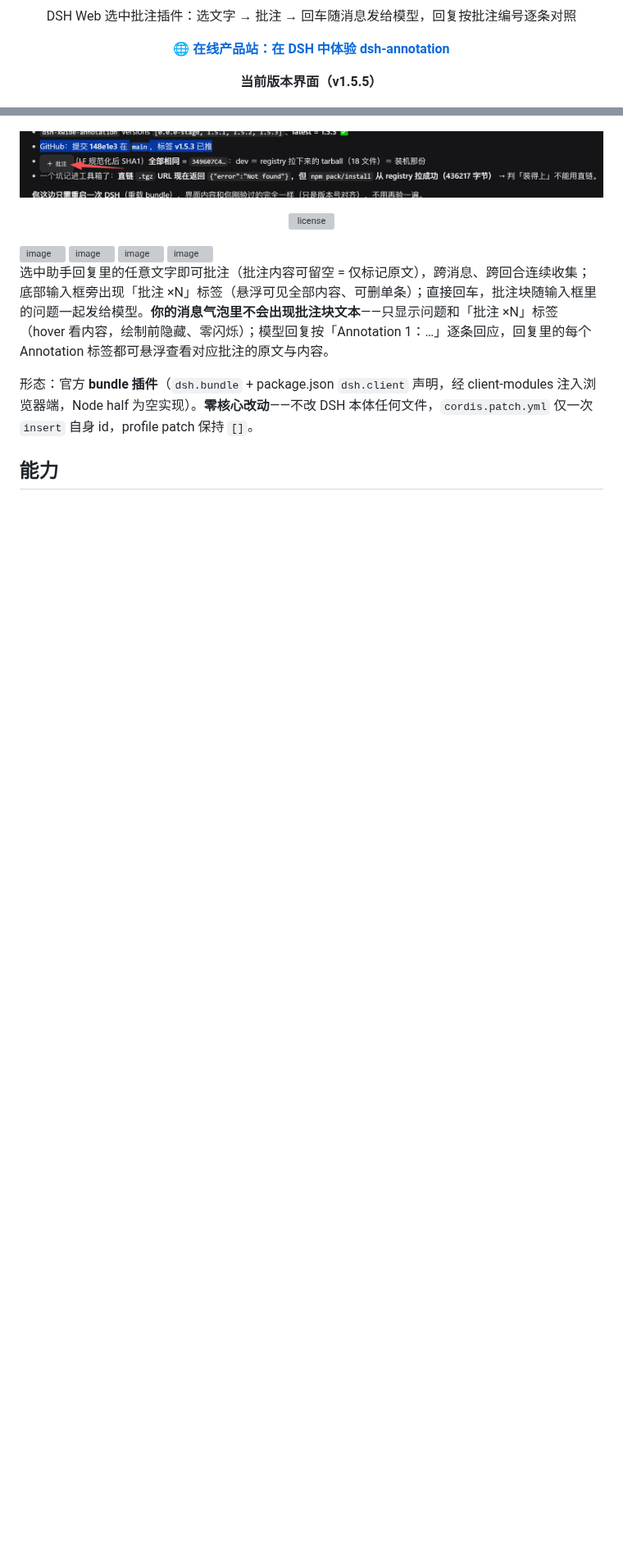
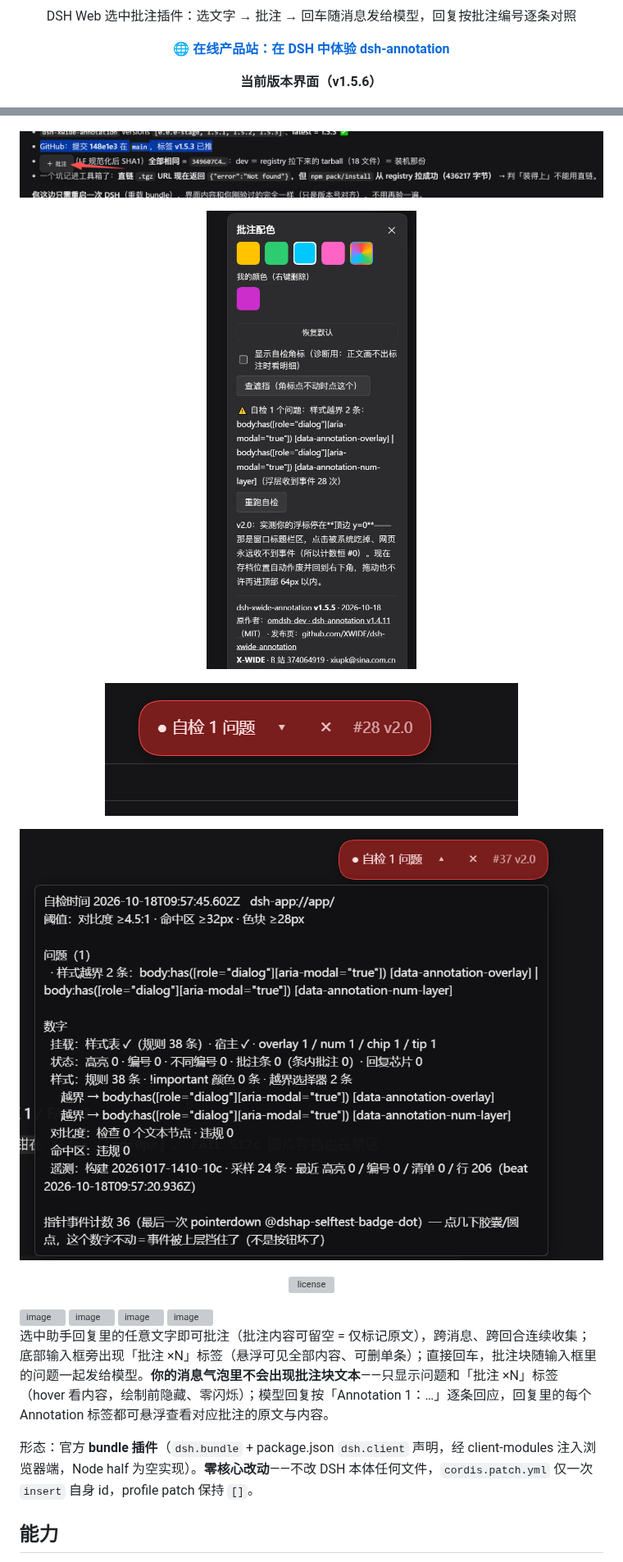
Before and after one commit to XWIDE/dsh-xwide-annotation, a Markdown page: README.zh-CN.md, 2 parts joined by grey strips. Shown at 82% size. Drawn GitHub-style; pictures changed too: docs/img/12-color-studio-panel.png (added), docs/img/13-badge-pill-live.png (added), docs/img/14-selftest-detail.png (added); blank space fills up the shorter version; grey boxes are pictures that could not be loaded.

```diff
--- a/README.zh-CN.md
+++ b/README.zh-CN.md
@@ -15,11 +15,17 @@
 
 <div align="center">
 
-**当前版本界面（v1.5.5）**
+**当前版本界面（v1.5.6）**
 
 ![两个悬浮圆钮：配色工作室 🎨 与批注大纲 📋](./docs/img/10-floating-pills.png)
 
 ![批注大纲列表——按编号列出本对话的全部批注](./docs/img/11-outline-strip.png)
+
+![批注配色面板：预设色、我的颜色、自检开关与诊断按钮](./docs/img/12-color-studio-panel.png)
+
+![自检浮标：胶囊上带实时事件计数](./docs/img/13-badge-pill-live.png)
+
+![自检明细：挂载 / 样式 / 对比度 / 命中区 全部数字](./docs/img/14-selftest-detail.png)
 
 </div>
 
```
Also changed, not shown: CHANGELOG.md (+22 -0 lines), README.md (+7 -1 lines), 3 other files.
